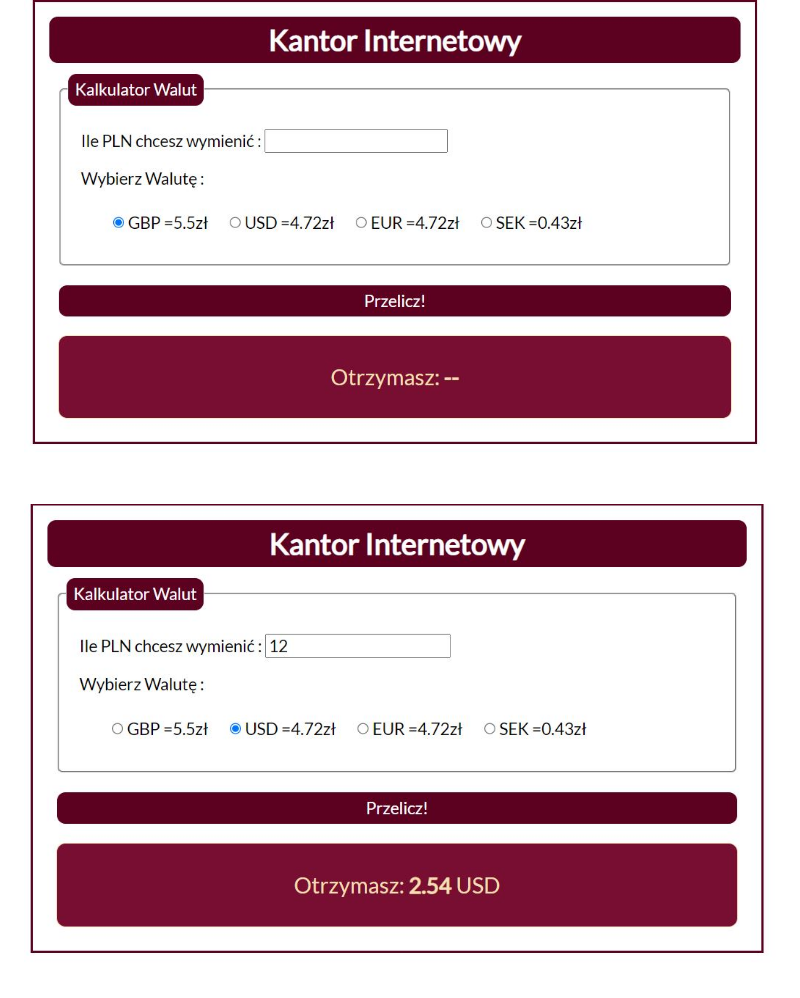
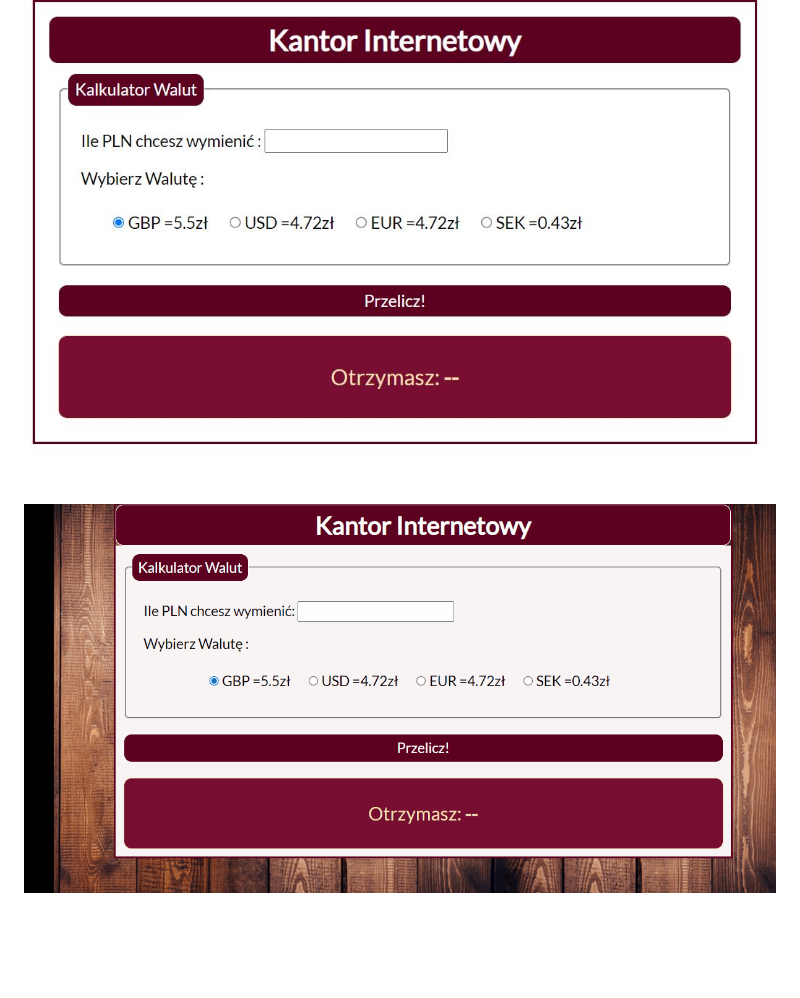
Before and after one commit to izabelaBorkowska/currency-converter, a Markdown page: README.md, the part around the change. Drawn GitHub-style; pictures changed too: images/currencyconvertergif.gif (added); blank space fills up the shorter version.

Commit message:
gif for readme added

```diff
--- a/README.md
+++ b/README.md
@@ -13,4 +13,4 @@ In this project I used:
 - Java Script
 
 ![Screenshot](images/appstart.JPG)
-![Screenshotappused](images/appworks.JPG)
+![gif](images/currencyconvertergif.gif)
```
